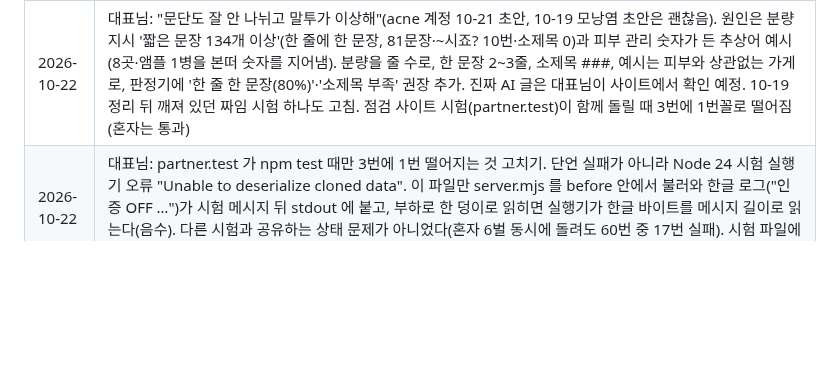
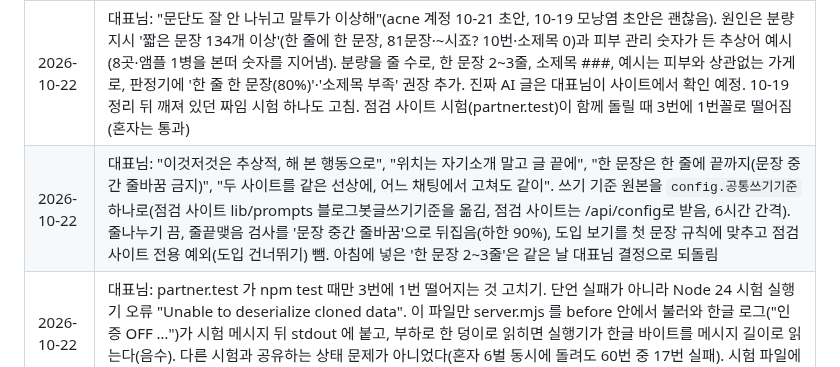
Before and after one commit to wjkim-ooss/blogbot, a Markdown page: docs/progress/blogbot.md, the part around the change. GitHub-like rendering; blank space fills up the shorter version.

```diff
--- a/docs/progress/blogbot.md
+++ b/docs/progress/blogbot.md
@@ -152,6 +152,7 @@
 | 2026-10-19 | 대표님: "규칙이 많아지니 글도 잘 못 쓰고 자주 까먹더라" + "이 채팅을 포함해 모든 채팅에 적용해줘". 규칙 파일은 규칙만 한 줄씩, 날짜·사연은 기록 파일로. 블로그봇 CLAUDE.md 183줄에서 100줄, `.claude/rules/blogbot.md` 47줄에서 15줄, 전역 121줄에서 67줄. 사연 원문은 `docs/결정근거.md`·`~/.claude/규칙-결정근거.md`, 원본 백업 `~/.claude/CLAUDE.md.bak-1019`. 다른 폴더 9곳 채팅에 지시를 보냈으나 모두 '다른 채팅 요청만으로는 규칙 파일을 안 고친다'며 보류. 대표님이 직접 허락한 5곳이 줄임: 영상 편집 790→511, 아카데미 클로드 팀 527→398, 아카데미 강의 357→171, 쿠파스 88→47, 스레드 봇 172→121. ego lite·클로드 프롬프트·협찬·톡톡·옷가게는 이미 짧아 안 함 |
 | 2026-10-19 | 대표님: "오래된 레퍼런스 절반 이상 줄이고 새 레퍼런스 탐색, 상위글 말투·구조를 참고해 사람이 쓴 것처럼, 저장할 때 초사고 규칙도". 8월 수집분 22벌 413편은 지우지 않고 `references/archive/`로(봇은 안 읽는다). 기존 22개 + 새 11개(좁쌀여드름·여드름압출·여드름흉터·블랙헤드·민감성 피부관리·기미 관리·청소년 여드름·턱드름·각질 관리·피부결 관리·리프팅 관리) 키워드를 후보 20편 중 점수 상위 10편씩 새로 모음(330편). 글마다 `짜임`(줄 길이·문단 줄 수·소제목·질문 비율·사진 간격·후기 여부, `초사고`: 제목 방법·첫 줄·간접증명·예약 자리)을 저장하고 지시문에 `[상위글의 짜임]`으로 숫자만 넘긴다. 상위글 대부분이 손님 후기(~했어요)라 말투는 넘기지 않고 짜임만, 줄 길이·소제목 수·사진 수는 우리 기준이 이긴다. 목표 글자수(1,450·1,750)는 설정값이라 안 바뀜 |
 | 2026-10-22 | 대표님: "문단도 잘 안 나뉘고 말투가 이상해"(acne 계정 10-21 초안, 10-19 모낭염 초안은 괜찮음). 원인은 분량 지시 '짧은 문장 134개 이상'(한 줄에 한 문장, 81문장·~시죠? 10번·소제목 0)과 피부 관리 숫자가 든 추상어 예시(8곳·앰플 1병을 본떠 숫자를 지어냄). 분량을 줄 수로, 한 문장 2~3줄, 소제목 ###, 예시는 피부와 상관없는 가게로, 판정기에 '한 줄 한 문장(80%)'·'소제목 부족' 권장 추가. 진짜 AI 글은 대표님이 사이트에서 확인 예정. 10-19 정리 뒤 깨져 있던 짜임 시험 하나도 고침. 점검 사이트 시험(partner.test)이 함께 돌릴 때 3번에 1번꼴로 떨어짐(혼자는 통과) |
+| 2026-10-22 | 대표님: "이것저것은 추상적, 해 본 행동으로", "위치는 자기소개 말고 글 끝에", "한 문장은 한 줄에 끝까지(문장 중간 줄바꿈 금지)", "두 사이트를 같은 선상에, 어느 채팅에서 고쳐도 같이". 쓰기 기준 원본을 `config.공통쓰기기준` 하나로(점검 사이트 lib/prompts 블로그봇글쓰기기준을 옮김, 점검 사이트는 /api/config로 받음, 6시간 간격). 줄나누기 끔, 줄끝맺음 검사를 '문장 중간 줄바꿈'으로 뒤집음(하한 90%), 도입 보기를 첫 문장 규칙에 맞추고 점검 사이트 전용 예외(도입 건너뛰기) 뺌. 아침에 넣은 '한 문장 2~3줄'은 같은 날 대표님 결정으로 되돌림 |
 | 2026-10-22 | 대표님: partner.test 가 npm test 때만 3번에 1번 떨어지는 것 고치기. 단언 실패가 아니라 Node 24 시험 실행기 오류 "Unable to deserialize cloned data". 이 파일만 server.mjs 를 before 안에서 불러와 한글 로그("인증 OFF …")가 시험 메시지 뒤 stdout 에 붙고, 부하로 한 덩이로 읽히면 실행기가 한글 바이트를 메시지 길이로 읽는다(음수). 다른 시험과 공유하는 상태 문제가 아니었다(혼자 6벌 동시에 돌려도 60번 중 17번 실패). 시험 파일에서 console.log 를 stderr 로 돌려 60번 중 0번, npm test 10번 연속 215개 통과. 제품 코드는 그대로(e2fff06) |
 | 2026-10-22 | 대표님: "(자체 점검도) 블로그봇과 같은 방식으로 잠들지 않게". GitHub API 로 keep-alive 실행 기록을 보니 10분 크론이 실제로는 3~5시간에 한 번만 돌아 잠을 못 막고 있었다. 서버가 켜져 있는 동안 10분마다 자기 주소(RENDER_EXTERNAL_URL)를 부르는 자기 깨우기를 `server.listen` 뒤에 넣음. 크론은 잠든 뒤 다시 깨우는 보조. Render 무료 750시간/월은 두 서비스가 24시간이면 넘길 수 있다고 말씀드렸고 대표님이 그대로 하기로 함. |
 | 2026-10-22 | 대표님: "점검 사이트 요청만 도입 고르기를 건너뛰고 기준의 첫 문장 규칙을 따르게. 원장님이 직접 쓰는 글은 그대로." 점검 사이트 실서버 글 세 편이 「밤마다 거울을 보시죠?」류 공감 질문으로 열린 원인이 서버가 고르는 도입(스타일변주.도입의 「거울 앞 순간」「밤에 검색하다」)과 점검 사이트 기준(첫 문장은 검색한 사람의 문제를 구체적으로)의 충돌이어서, `handleGenerate`에서 `ctx.파트너 && body.기준`이면 도입을 비움. 시험 둘 추가(기준 있으면 「이번 글의 도입」 없음, 기준 없으면 있음). 결정근거·CLAUDE.md 입구 칸에 적음. |
```
Also changed, not shown: docs/결정근거.md (+7 -0 lines).
